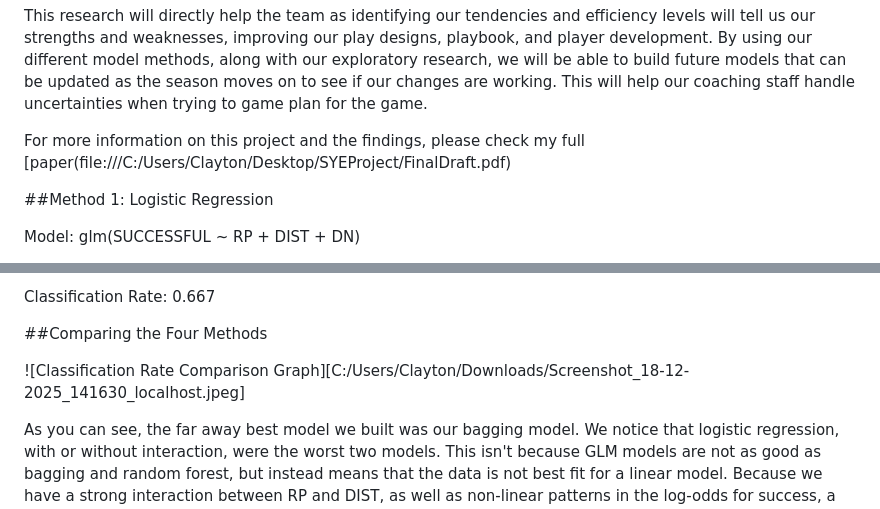
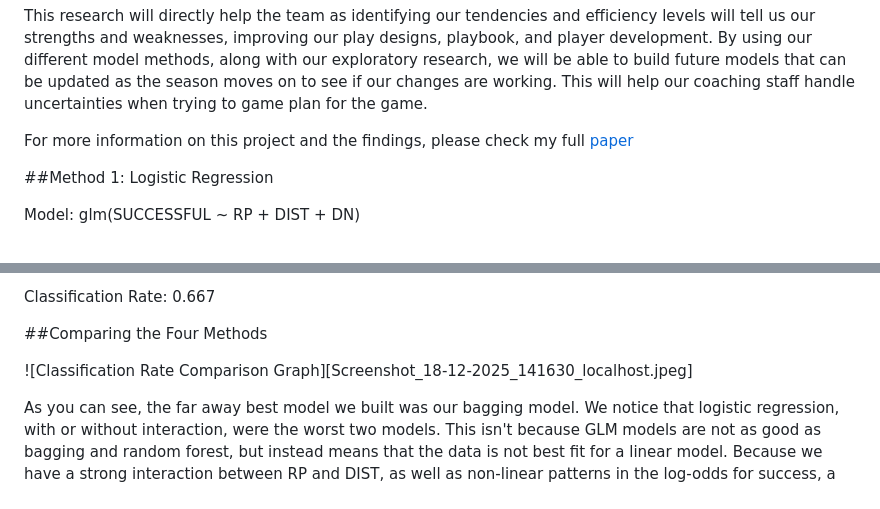
Before and after one commit to ClaytonFogler/SYE-Bayesian-Analysis-with-Football-Data, a Markdown page: README.md, 2 parts joined by grey strips. Rendered like a GitHub page.

```diff
--- a/README.md
+++ b/README.md
@@ -16,7 +16,7 @@ research, we will be able to build future models that can be updated as the seas
 moves on to see if our changes are working. This will help our coaching staff handle
 uncertainties when trying to game plan for the game.
 
-For more information on this project and the findings, please check my full [paper(file:///C:/Users/Clayton/Desktop/SYEProject/FinalDraft.pdf)
+For more information on this project and the findings, please check my full [paper](FinalDraft.pdf)
 
 ##Method 1: Logistic Regression
 
@@ -48,7 +48,7 @@ Classification Rate: 0.667
 
 ##Comparing the Four Methods
 
-![Classification Rate Comparison Graph][C:/Users/Clayton/Downloads/Screenshot_18-12-2025_141630_localhost.jpeg]
+![Classification Rate Comparison Graph][Screenshot_18-12-2025_141630_localhost.jpeg]
 
 As you can see, the far away best model we built was our bagging model. We notice
 that logistic regression, with or without interaction, were the worst two models.
```
